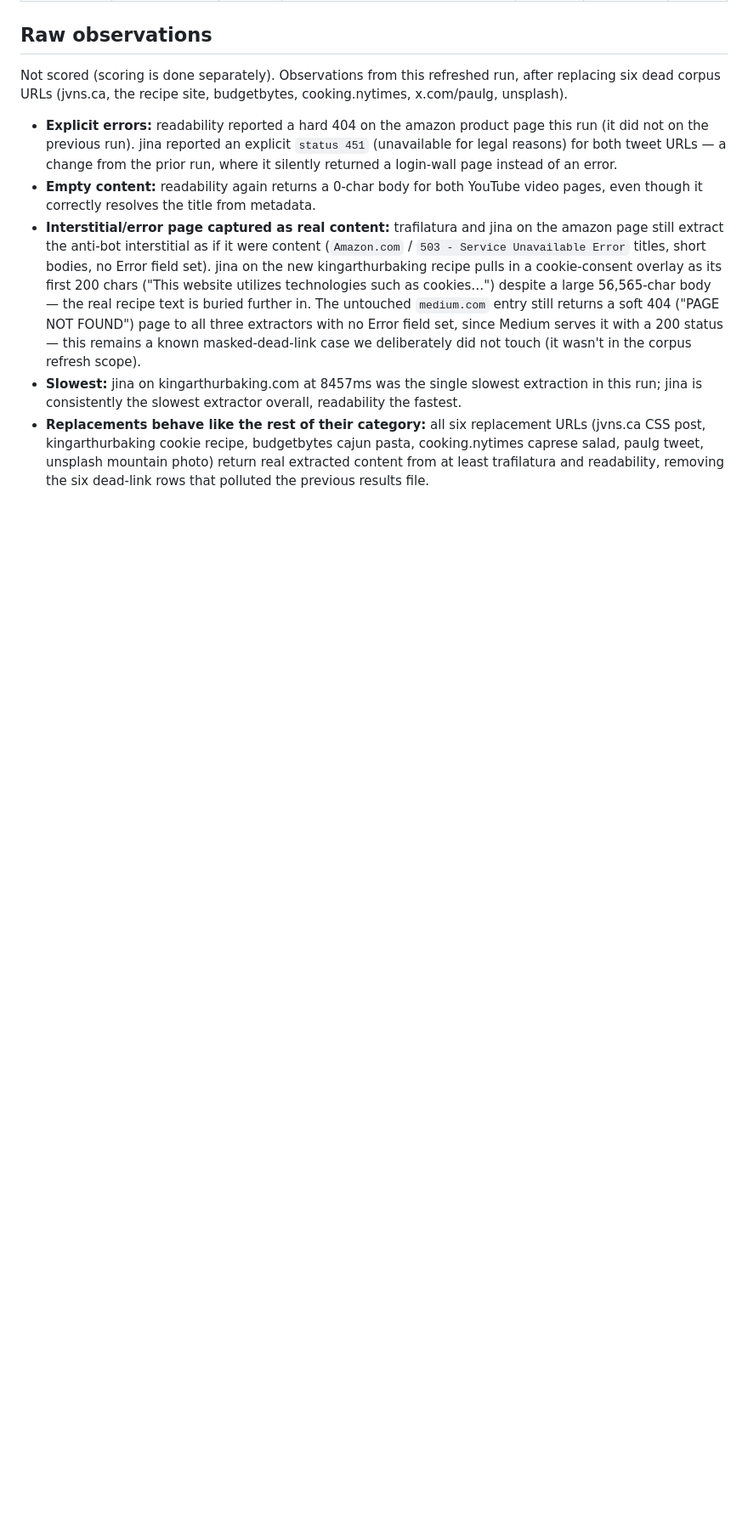
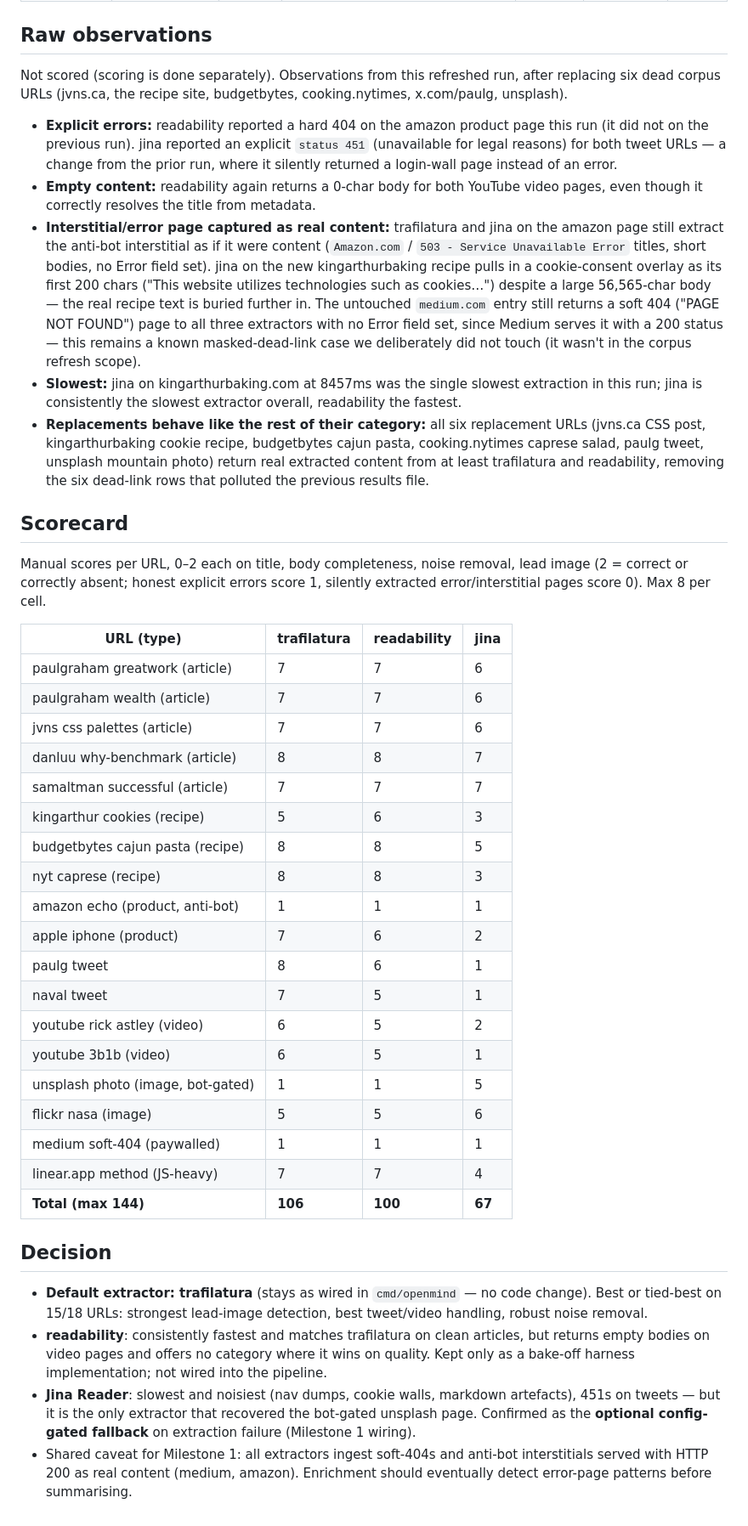
Before and after one commit to Rohithgilla12/open-mind, a Markdown page: docs/bakeoff-results.md, the part around the change. Shown at 85% size. Drawn GitHub-style; blank space fills up the shorter version.

Commit message:
docs(bakeoff): scorecard + decision — trafilatura default, jina fallback

```diff
--- a/docs/bakeoff-results.md
+++ b/docs/bakeoff-results.md
@@ -155,3 +155,36 @@ Not scored (scoring is done separately). Observations from this refreshed run, a
 - **Interstitial/error page captured as real content:** trafilatura and jina on the amazon page still extract the anti-bot interstitial as if it were content (`Amazon.com` / `503 - Service Unavailable Error` titles, short bodies, no Error field set). jina on the new kingarthurbaking recipe pulls in a cookie-consent overlay as its first 200 chars ("This website utilizes technologies such as cookies…") despite a large 56,565-char body — the real recipe text is buried further in. The untouched `medium.com` entry still returns a soft 404 ("PAGE NOT FOUND") page to all three extractors with no Error field set, since Medium serves it with a 200 status — this remains a known masked-dead-link case we deliberately did not touch (it wasn't in the corpus refresh scope).
 - **Slowest:** jina on kingarthurbaking.com at 8457ms was the single slowest extraction in this run; jina is consistently the slowest extractor overall, readability the fastest.
 - **Replacements behave like the rest of their category:** all six replacement URLs (jvns.ca CSS post, kingarthurbaking cookie recipe, budgetbytes cajun pasta, cooking.nytimes caprese salad, paulg tweet, unsplash mountain photo) return real extracted content from at least trafilatura and readability, removing the six dead-link rows that polluted the previous results file.
+
+## Scorecard
+
+Manual scores per URL, 0–2 each on title, body completeness, noise removal, lead image (2 = correct or correctly absent; honest explicit errors score 1, silently extracted error/interstitial pages score 0). Max 8 per cell.
+
+| URL (type) | trafilatura | readability | jina |
+|---|---|---|---|
+| paulgraham greatwork (article) | 7 | 7 | 6 |
+| paulgraham wealth (article) | 7 | 7 | 6 |
+| jvns css palettes (article) | 7 | 7 | 6 |
+| danluu why-benchmark (article) | 8 | 8 | 7 |
+| samaltman successful (article) | 7 | 7 | 7 |
+| kingarthur cookies (recipe) | 5 | 6 | 3 |
+| budgetbytes cajun pasta (recipe) | 8 | 8 | 5 |
+| nyt caprese (recipe) | 8 | 8 | 3 |
+| amazon echo (product, anti-bot) | 1 | 1 | 1 |
+| apple iphone (product) | 7 | 6 | 2 |
+| paulg tweet | 8 | 6 | 1 |
+| naval tweet | 7 | 5 | 1 |
+| youtube rick astley (video) | 6 | 5 | 2 |
+| youtube 3b1b (video) | 6 | 5 | 1 |
+| unsplash photo (image, bot-gated) | 1 | 1 | 5 |
+| flickr nasa (image) | 5 | 5 | 6 |
+| medium soft-404 (paywalled) | 1 | 1 | 1 |
+| linear.app method (JS-heavy) | 7 | 7 | 4 |
+| **Total (max 144)** | **106** | **100** | **67** |
+
+## Decision
+
+- **Default extractor: trafilatura** (stays as wired in `cmd/openmind` — no code change). Best or tied-best on 15/18 URLs: strongest lead-image detection, best tweet/video handling, robust noise removal.
+- **readability**: consistently fastest and matches trafilatura on clean articles, but returns empty bodies on video pages and offers no category where it wins on quality. Kept only as a bake-off harness implementation; not wired into the pipeline.
+- **Jina Reader**: slowest and noisiest (nav dumps, cookie walls, markdown artefacts), 451s on tweets — but it is the only extractor that recovered the bot-gated unsplash page. Confirmed as the **optional config-gated fallback** on extraction failure (Milestone 1 wiring).
+- Shared caveat for Milestone 1: all extractors ingest soft-404s and anti-bot interstitials served with HTTP 200 as real content (medium, amazon). Enrichment should eventually detect error-page patterns before summarising.
```
